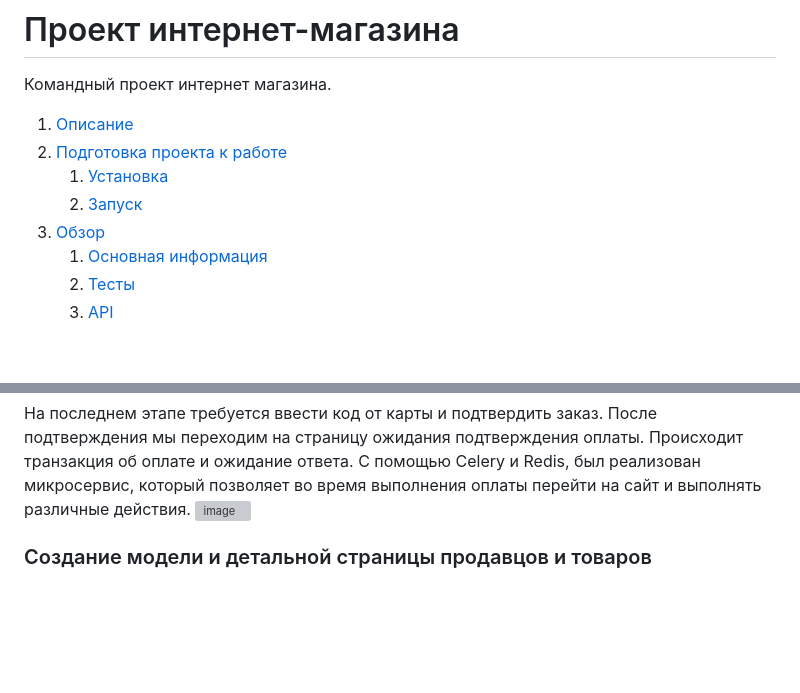
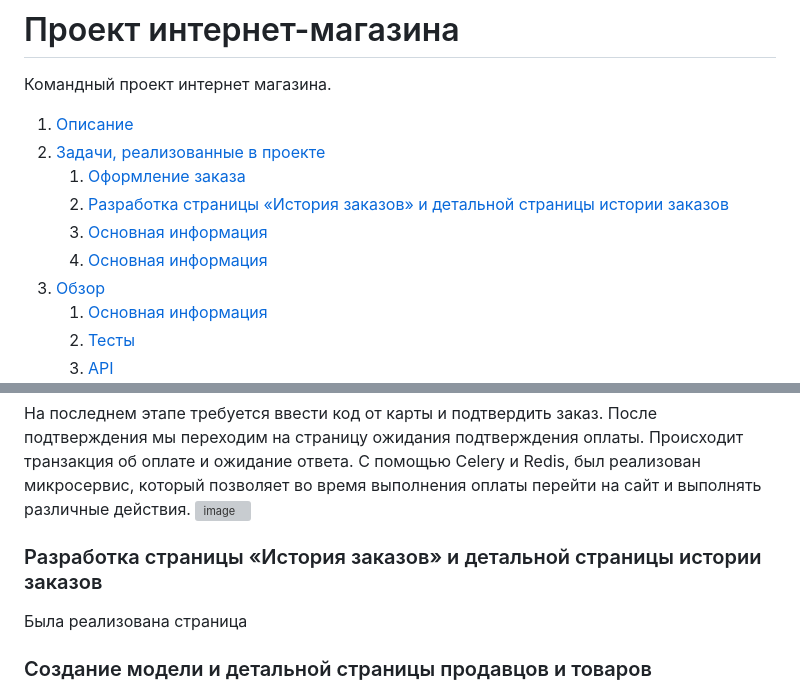
Before and after one commit to russe19/marketplace, a Markdown page: README.md, 2 parts joined by grey strips. Rendered like a GitHub page; blank space fills up the shorter version; grey boxes are pictures that could not be loaded.

```diff
--- a/README.md
+++ b/README.md
@@ -1,9 +1,11 @@
 # Проект интернет-магазина
 Командный проект интернет магазина.
 1. [Описание](#introduction)
-2. [Подготовка проекта к работе](#paragraph1)
-    1. [Установка](#subparagraph1)
-    2. [Запуск](#subparagraph2)
+2. [Задачи, реализованные в проекте](#paragraph1)
+    1. [Оформление заказа](#subparagraph1)
+    2. [Разработка страницы «История заказов» и детальной страницы истории заказов](#subparagraph2)
+    3. [Основная информация](#subparagraph3)
+    4. [Основная информация](#subparagraph3)
 3. [Обзор](#paragraph2)
     1. [Основная информация](#subparagraph3)
     2. [Тесты](#subparagraph4)
@@ -45,6 +47,9 @@
 На последнем этапе требуется ввести код от карты и подтвердить заказ. После подтверждения мы переходим на страницу ожидания подтверждения оплаты.
 Происходит транзакция об оплате и ожидание ответа. С помощью Celery и Redis, был реализован микросервис, который позволяет во время выполнения оплаты перейти на сайт и выполнять различные действия.
 ![image](https://user-images.githubusercontent.com/116742525/233177901-abf0cbe2-7669-481e-873a-9f07ead40c2d.png)
+
+### Разработка страницы «История заказов» и детальной страницы истории заказов<a name="subparagraph2"></a>
+Была реализована страница
 
 ### Создание модели и детальной страницы продавцов и товаров<a name="subparagraph4"></a>
 На детальной странице продавца отображается вся подробная информация, выводится логотип продавца. Эти данные мы получаем из соответствующих моделей. Так же на этой странице формируется рейтинг самых популярных товаров, рейтинг мы строим на основании данных, полученных из всех сделанных на сайте заказов.
```
Also changed, not shown: other parts of README.md (+1 -1 lines).
